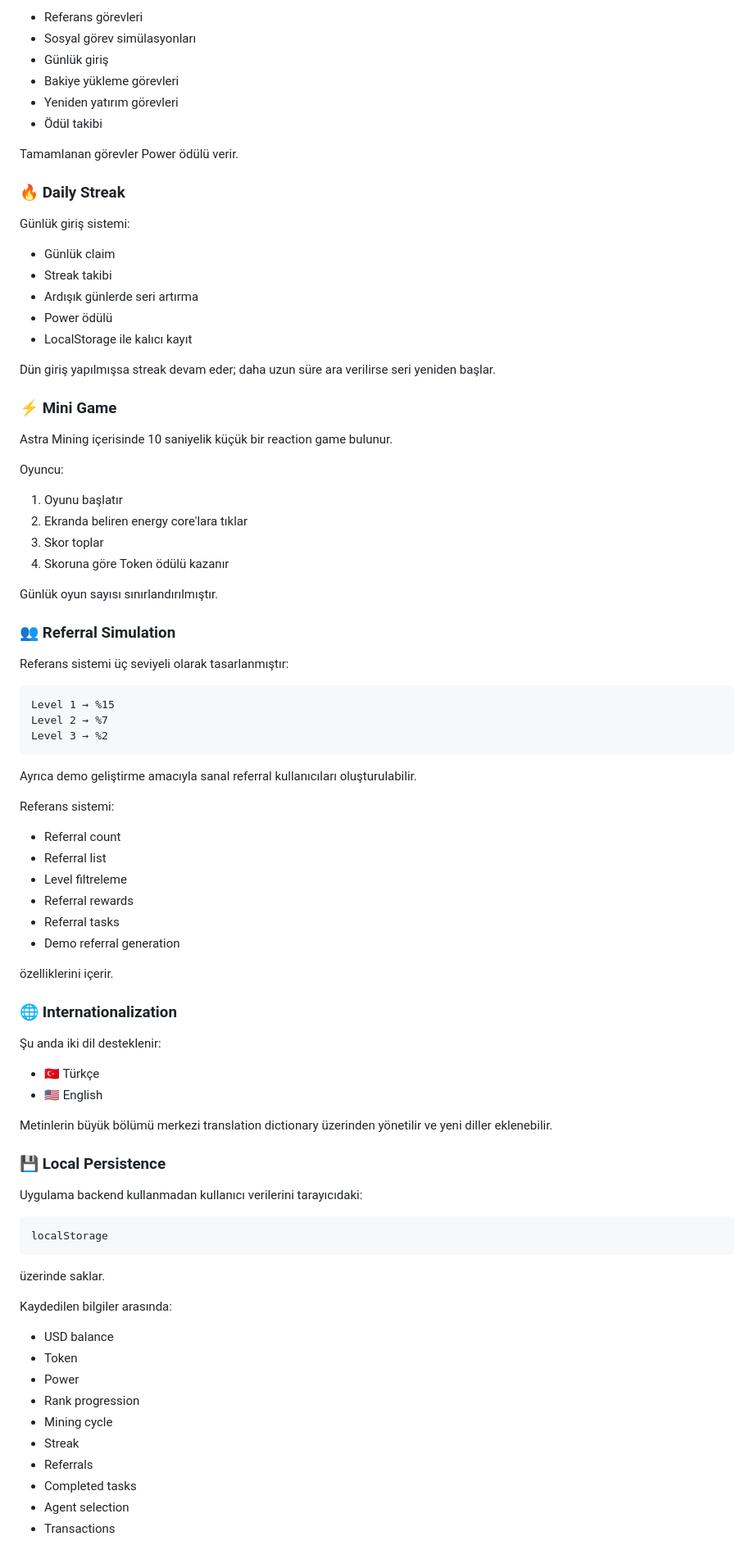
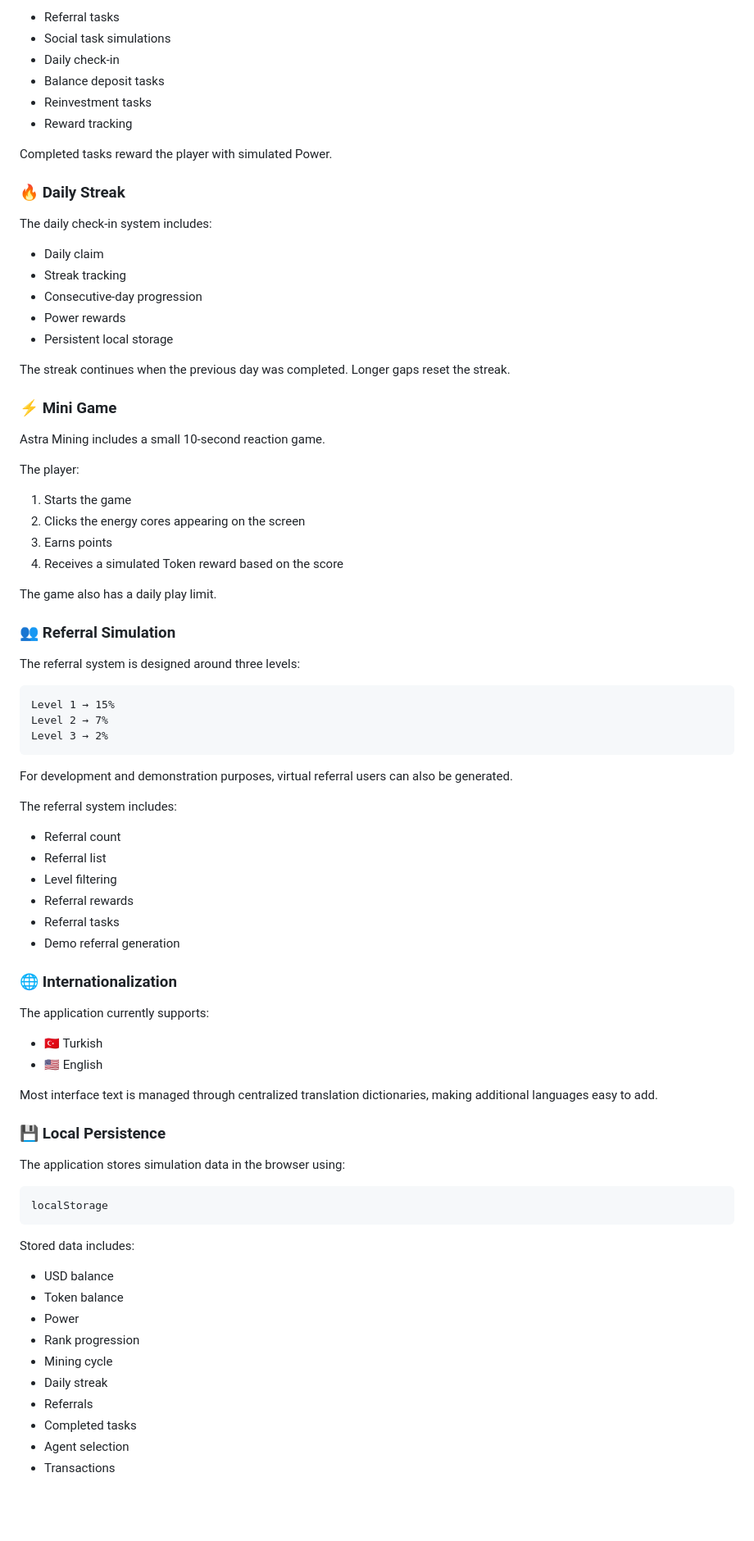
Before and after one commit to thscodeisvryg0od/astra-mining-game, a Markdown page: README.md, the part around one of its changes. Shown at 82% size. GitHub-like rendering; blank space fills up the shorter version.

````diff
--- a/README.md
+++ b/README.md
@@ -88,88 +86,84 @@ Görev sistemi farklı kategorilerden oluşur:
 
-* Referans görevleri
-* Sosyal görev simülasyonları
-* Günlük giriş
-* Bakiye yükleme görevleri
-* Yeniden yatırım görevleri
-* Ödül takibi
+* Referral tasks
+* Social task simulations
+* Daily check-in
+* Balance deposit tasks
+* Reinvestment tasks
+* Reward tracking
 
-Tamamlanan görevler Power ödülü verir.
+Completed tasks reward the player with simulated Power.
 
 ### 🔥 Daily Streak
 
-Günlük giriş sistemi:
+The daily check-in system includes:
 
-* Günlük claim
-* Streak takibi
-* Ardışık günlerde seri artırma
-* Power ödülü
-* LocalStorage ile kalıcı kayıt
+* Daily claim
+* Streak tracking
+* Consecutive-day progression
+* Power rewards
+* Persistent local storage
 
-Dün giriş yapılmışsa streak devam eder; daha uzun süre ara verilirse seri yeniden başlar.
+The streak continues when the previous day was completed. Longer gaps reset the streak.
 
 ### ⚡ Mini Game
 
-Astra Mining içerisinde 10 saniyelik küçük bir reaction game bulunur.
+Astra Mining includes a small 10-second reaction game.
 
-Oyuncu:
+The player:
 
-1. Oyunu başlatır
-2. Ekranda beliren energy core'lara tıklar
-3. Skor toplar
-4. Skoruna göre Token ödülü kazanır
+1. Starts the game
+2. Clicks the energy cores appearing on the screen
+3. Earns points
+4. Receives a simulated Token reward based on the score
 
-Günlük oyun sayısı sınırlandırılmıştır.
+The game also has a daily play limit.
 
 ### 👥 Referral Simulation
 
-Referans sistemi üç seviyeli olarak tasarlanmıştır:
+The referral system is designed around three levels:
 
 ```text
-Level 1 → %15
-Level 2 → %7
-Level 3 → %2
+Level 1 → 15%
+Level 2 → 7%
+Level 3 → 2%
 ```
 
-Ayrıca demo geliştirme amacıyla sanal referral kullanıcıları oluşturulabilir.
+For development and demonstration purposes, virtual referral users can also be generated.
 
-Referans sistemi:
+The referral system includes:
 
 * Referral count
 * Referral list
-* Level filtreleme
+* Level filtering
 * Referral rewards
 * Referral tasks
 * Demo referral generation
 
-özelliklerini içerir.
-
 ### 🌐 Internationalization
 
-Şu anda iki dil desteklenir:
+The application currently supports:
 
-* 🇹🇷 Türkçe
+* 🇹🇷 Turkish
 * 🇺🇸 English
 
-Metinlerin büyük bölümü merkezi translation dictionary üzerinden yönetilir ve yeni diller eklenebilir.
+Most interface text is managed through centralized translation dictionaries, making additional languages easy to add.
 
 ### 💾 Local Persistence
 
-Uygulama backend kullanmadan kullanıcı verilerini tarayıcıdaki:
+The application stores simulation data in the browser using:
 
 ```text
 localStorage
 ```
 
-üzerinde saklar.
-
-Kaydedilen bilgiler arasında:
+Stored data includes:
 
 * USD balance
-* Token
+* Token balance
 * Power
 * Rank progression
 * Mining cycle
-* Streak
+* Daily streak
 * Referrals
 * Completed tasks
 * Agent selection
````
Also changed, not shown: other parts of README.md (+101 -115 lines).
